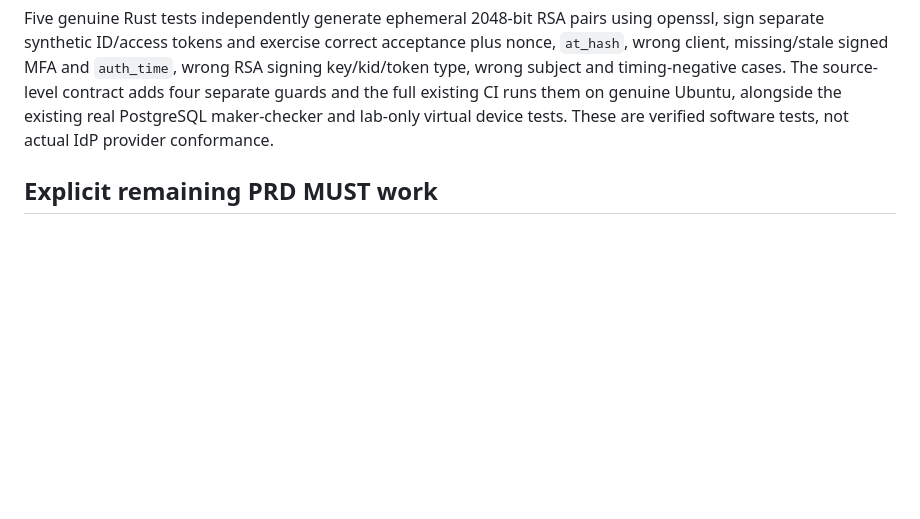
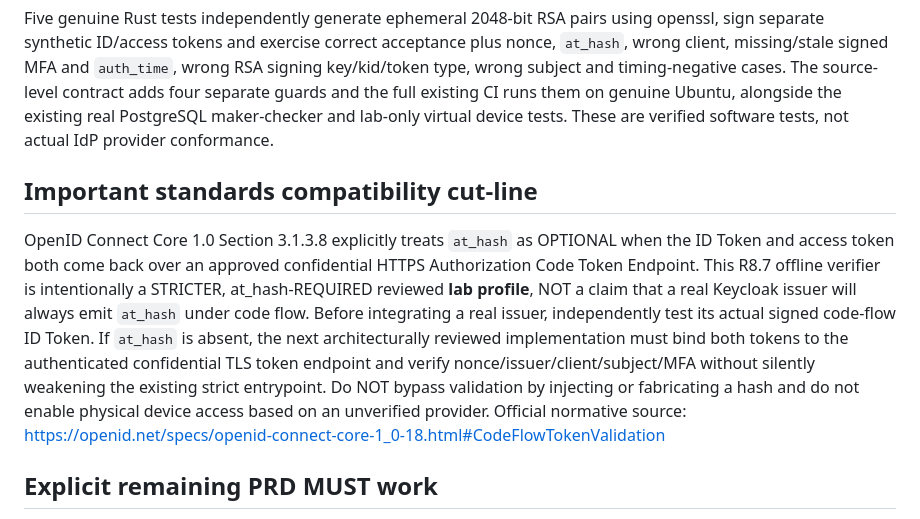
Before and after one commit to mr-ipat/ipat, a Markdown page: docs/R87_PINNED_OIDC_ID_TOKEN_NONCE_AT_HASH_OFFLINE.md, the part around the change. Drawn GitHub-style; blank space fills up the shorter version.

Commit message:
docs(oidc): distinguish strict at_hash profile from optional code-flow standard

```diff
--- a/docs/R87_PINNED_OIDC_ID_TOKEN_NONCE_AT_HASH_OFFLINE.md
+++ b/docs/R87_PINNED_OIDC_ID_TOKEN_NONCE_AT_HASH_OFFLINE.md
@@ -77,6 +77,26 @@ existing real PostgreSQL maker-checker
 and lab-only virtual device tests.
 These are verified software tests,
 not actual IdP provider conformance.
+
+## Important standards compatibility cut-line
+
+OpenID Connect Core 1.0 Section 3.1.3.8 explicitly treats
+`at_hash` as OPTIONAL when the ID Token and access token
+both come back over an approved confidential HTTPS
+Authorization Code Token Endpoint. This R8.7 offline
+verifier is intentionally a STRICTER, at_hash-REQUIRED
+reviewed **lab profile**, NOT a claim that a real Keycloak
+issuer will always emit `at_hash` under code flow.
+Before integrating a real issuer, independently test its
+actual signed code-flow ID Token. If `at_hash` is absent,
+the next architecturally reviewed implementation must
+bind both tokens to the authenticated confidential TLS
+token endpoint and verify nonce/issuer/client/subject/MFA
+without silently weakening the existing strict entrypoint.
+Do NOT bypass validation by injecting or fabricating a
+hash and do not enable physical device access based on
+an unverified provider. Official normative source:
+https://openid.net/specs/openid-connect-core-1_0-18.html#CodeFlowTokenValidation
 
 ## Explicit remaining PRD MUST work
 
```
Also changed, not shown: docs/DECISIONS.md (+11 -0 lines).
